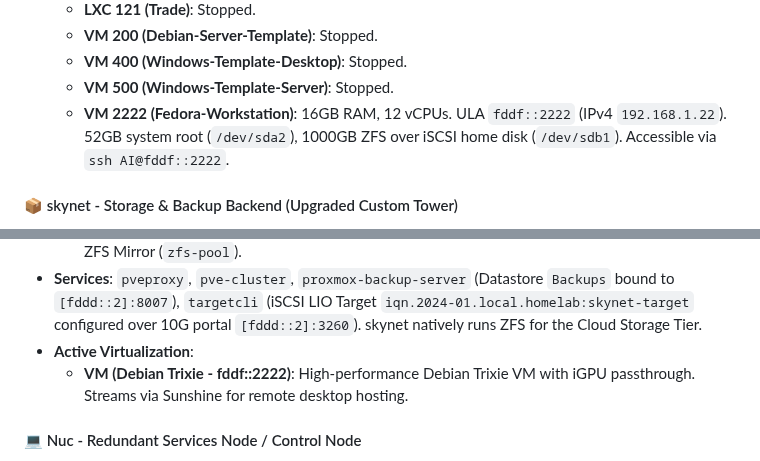
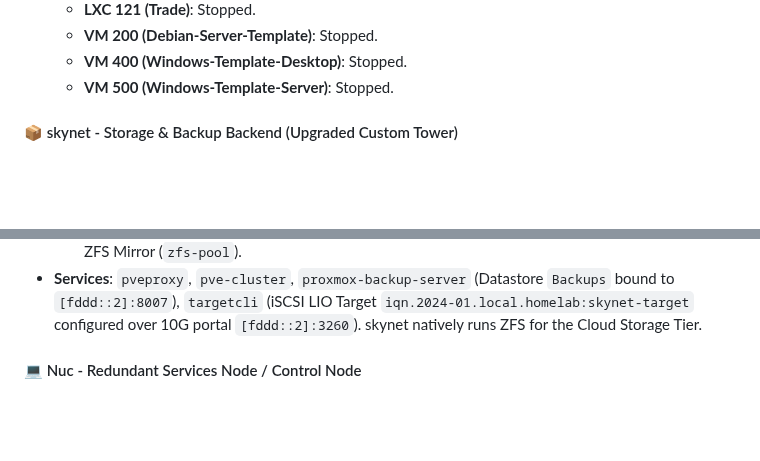
Before and after one commit to TucoPF/Homelab-Portfolio, a Markdown page: AGENTS.md, 2 parts joined by grey strips. GitHub-like rendering; blank space fills up the shorter version.

```diff
--- a/AGENTS.md
+++ b/AGENTS.md
@@ -69,7 +69,6 @@
     *   **VM 200 (Debian-Server-Template)**: Stopped.
     *   **VM 400 (Windows-Template-Desktop)**: Stopped.
     *   **VM 500 (Windows-Template-Server)**: Stopped.
-    *   **VM 2222 (Fedora-Workstation)**: 16GB RAM, 12 vCPUs. ULA `fddf::2222` (IPv4 `192.168.1.22`). 52GB system root (`/dev/sda2`), 1000GB ZFS over iSCSI home disk (`/dev/sdb1`). Accessible via `ssh AI@fddf::2222`.
 
 
 #### 📦 skynet - Storage & Backup Backend (Upgraded Custom Tower)
@@ -88,8 +87,6 @@
     *   SAN Backend: 2x 10 TB Seagate Exos SAS HDDs (`sda`, `sdd`) exported as raw block devices via iSCSI (LIO target) for the Media Tier.
     *   ZFS Storage: 2x 10 TB Seagate Exos SAS HDDs (`sdb`, `sdc`) natively pooled locally on skynet as a ZFS Mirror (`zfs-pool`).
 *   **Services**: `pveproxy`, `pve-cluster`, `proxmox-backup-server` (Datastore `Backups` bound to `[fddd::2]:8007`), `targetcli` (iSCSI LIO Target `iqn.2024-01.local.homelab:skynet-target` configured over 10G portal `[fddd::2]:3260`). skynet natively runs ZFS for the Cloud Storage Tier.
-*   **Active Virtualization**:
-    *   **VM (Debian Trixie - fddf::2222)**: High-performance Debian Trixie VM with iGPU passthrough. Streams via Sunshine for remote desktop hosting.
 
 #### 💻 Nuc - Redundant Services Node / Control Node
 *   **Model**: Intel NUC7i3DNHE (Motherboard: NUC7i3DNB)
```
Also changed, not shown: 0_Active_Configurations/01_Homelab_Inventory.md (+1 -3 lines), 1_Infrastructure_and_Architecture/01_Homelab_Inventory.md (+0 -1 lines).
